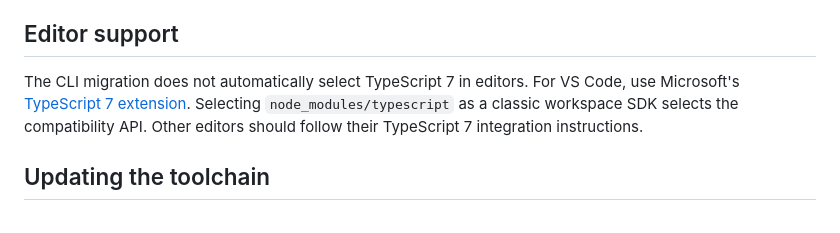
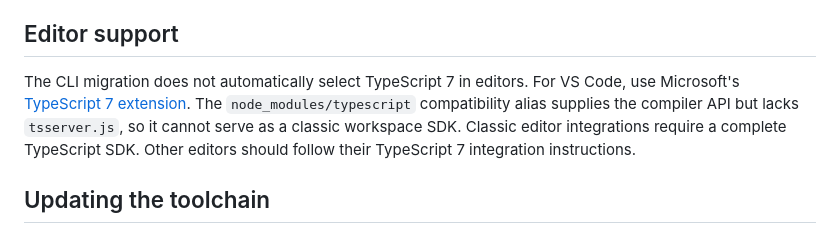
Before and after one commit to nkcbuilds/anim8, a Markdown page: docs/guides/typescript-tooling.md, the part around the change. Drawn GitHub-style.

Commit message:
docs: correct compatibility compiler editor guidance

```diff
--- a/docs/guides/typescript-tooling.md
+++ b/docs/guides/typescript-tooling.md
@@ -32,7 +32,7 @@ The downstream TypeScript fixture uses NodeNext resolution, strict checking, and
 
 ## Editor support
 
-The CLI migration does not automatically select TypeScript 7 in editors. For VS Code, use Microsoft's [TypeScript 7 extension](https://marketplace.visualstudio.com/items?itemName=TypeScriptTeam.native-preview). Selecting `node_modules/typescript` as a classic workspace SDK selects the compatibility API. Other editors should follow their TypeScript 7 integration instructions.
+The CLI migration does not automatically select TypeScript 7 in editors. For VS Code, use Microsoft's [TypeScript 7 extension](https://marketplace.visualstudio.com/items?itemName=TypeScriptTeam.native-preview). The `node_modules/typescript` compatibility alias supplies the compiler API but lacks `tsserver.js`, so it cannot serve as a classic workspace SDK. Classic editor integrations require a complete TypeScript SDK. Other editors should follow their TypeScript 7 integration instructions.
 
 ## Updating the toolchain
 
```
